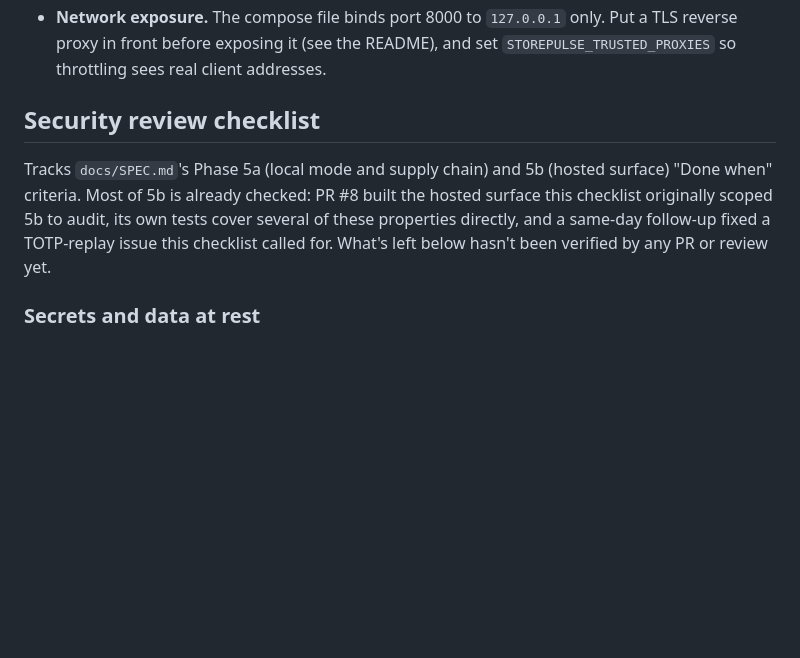
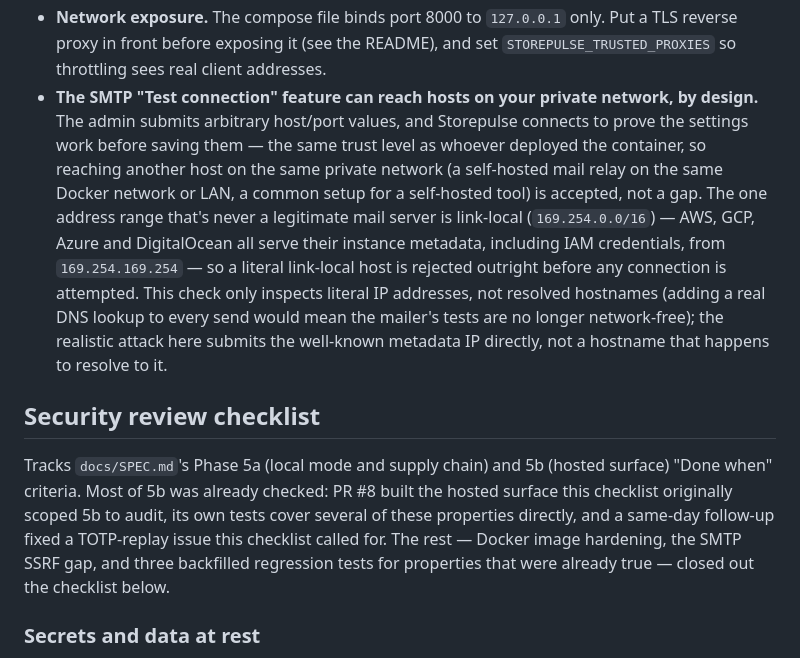
Before and after one commit to romol4/storepulse, a Markdown page: SECURITY.md, the part around one of its changes. Drawn GitHub-style; blank space fills up the shorter version.

```diff
--- a/SECURITY.md
+++ b/SECURITY.md
@@ -87,15 +87,29 @@ receives fixes.
 - **Network exposure.** The compose file binds port 8000 to `127.0.0.1` only. Put
   a TLS reverse proxy in front before exposing it (see the README), and set
   `STOREPULSE_TRUSTED_PROXIES` so throttling sees real client addresses.
+- **The SMTP "Test connection" feature can reach hosts on your private network, by
+  design.** The admin submits arbitrary host/port values, and Storepulse connects to
+  prove the settings work before saving them — the same trust level as whoever
+  deployed the container, so reaching another host on the same private network (a
+  self-hosted mail relay on the same Docker network or LAN, a common setup for a
+  self-hosted tool) is accepted, not a gap. The one address range that's never a
+  legitimate mail server is link-local (`169.254.0.0/16`) — AWS, GCP, Azure and
+  DigitalOcean all serve their instance metadata, including IAM credentials, from
+  `169.254.169.254` — so a literal link-local host is rejected outright before any
+  connection is attempted. This check only inspects literal IP addresses, not
+  resolved hostnames (adding a real DNS lookup to every send would mean the mailer's
+  tests are no longer network-free); the realistic attack here submits the
+  well-known metadata IP directly, not a hostname that happens to resolve to it.
 
 ## Security review checklist
 
 Tracks `docs/SPEC.md`'s Phase 5a (local mode and supply chain) and 5b (hosted
-surface) "Done when" criteria. Most of 5b is already checked: PR #8 built the
+surface) "Done when" criteria. Most of 5b was already checked: PR #8 built the
 hosted surface this checklist originally scoped 5b to audit, its own tests cover
 several of these properties directly, and a same-day follow-up fixed a TOTP-replay
-issue this checklist called for. What's left below hasn't been verified by any PR
-or review yet.
+issue this checklist called for. The rest — Docker image hardening, the SMTP SSRF
+gap, and three backfilled regression tests for properties that were already true —
+closed out the checklist below.
 
 ### Secrets and data at rest
 - [x] Local-mode keychain/encrypted-file paths, as documented above.
```
Also changed, not shown: other parts of SECURITY.md (+26 -16 lines).
